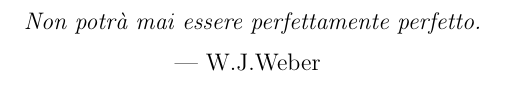
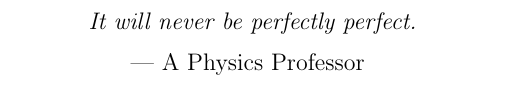
Before and after one commit to diegopiciocchi/masterthesis_latex, a LaTeX document (Chapters/Frontmatter/titlepage.tex): part of page 2 of 3, cut at the place of the change. Compiled offline with pdfLaTeX.

```diff
--- a/Chapters/Frontmatter/titlepage.tex
+++ b/Chapters/Frontmatter/titlepage.tex
@@ -107,8 +107,8 @@
     \vspace*{4cm}
 
     \centering
-    \emph{Non potrà mai essere perfettamente perfetto.} \\
+    \emph{It will never be perfectly perfect.} \\
     \medskip
-    --- W.J.Weber
+    --- A Physics Professor
 
 \end{document}
```
Also changed, not shown: Chapters/Frontmatter/titlepage.pdf, thesisclass.pdf.
